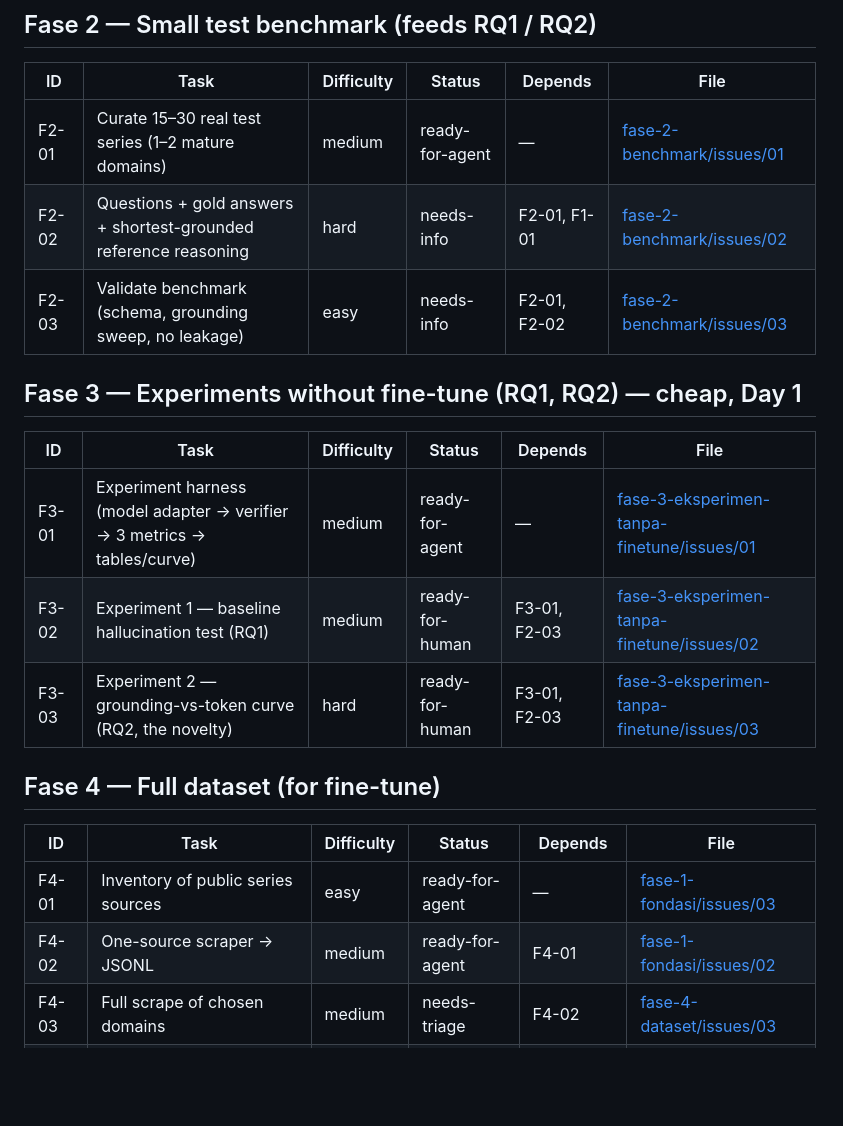
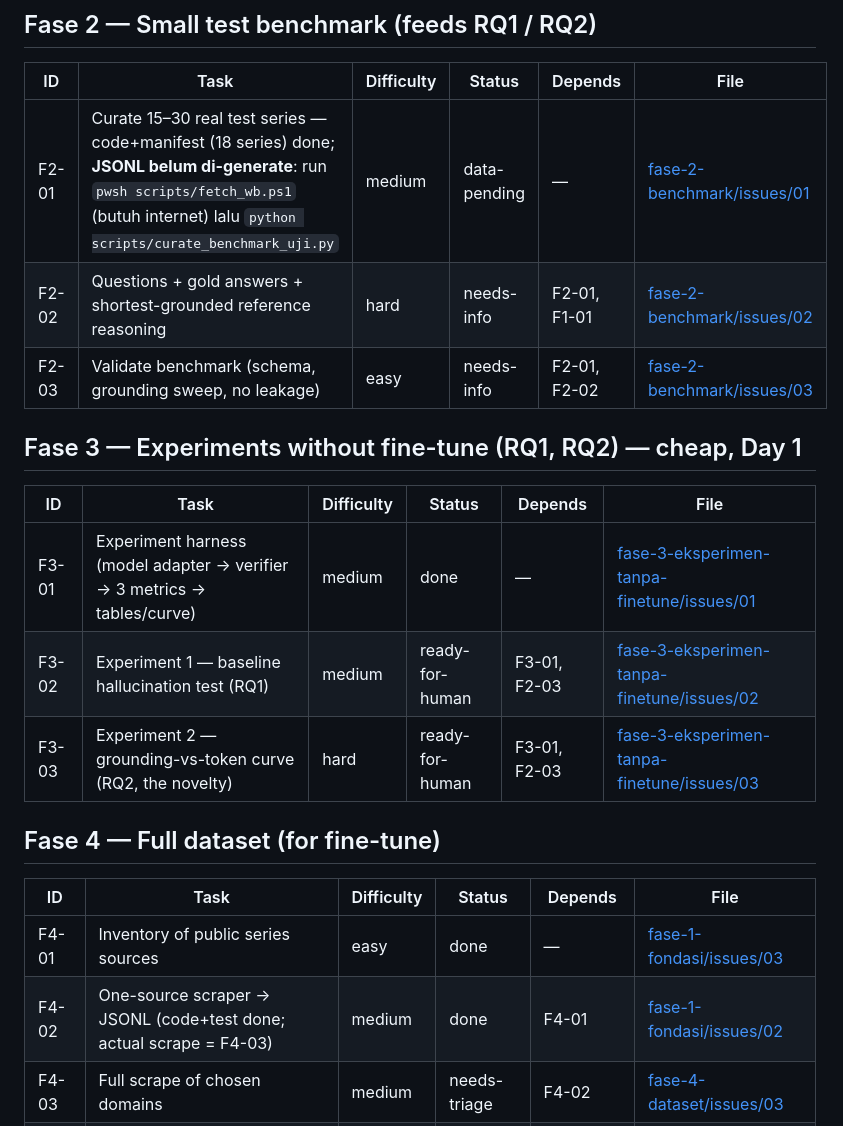
Before and after one commit to eycoo/creditaudit, a Markdown page: .scratch/BOARD.md, the part around the change. Rendered like a GitHub page; blank space fills up the shorter version.

Commit message:
Integrate Wave-0: mark F3-01/F4-01/F4-02 done, flag F2-01 data-pending
Co-Authored-By: Claude Opus 4.8 <noreply@anthropic.com>

```diff
--- a/.scratch/BOARD.md
+++ b/.scratch/BOARD.md
@@ -70,7 +70,7 @@ on `master` and is the **integration point**.
 
 | ID | Task | Difficulty | Status | Depends | File |
 |---|---|---|---|---|---|
-| F2-01 | Curate 15–30 real test series (1–2 mature domains) | medium | ready-for-agent | — | [fase-2-benchmark/issues/01](fase-2-benchmark/issues/01-kurasi-deret-uji.md) |
+| F2-01 | Curate 15–30 real test series — code+manifest (18 series) done; **JSONL belum di-generate**: run `pwsh scripts/fetch_wb.ps1` (butuh internet) lalu `python scripts/curate_benchmark_uji.py` | medium | data-pending | — | [fase-2-benchmark/issues/01](fase-2-benchmark/issues/01-kurasi-deret-uji.md) |
 | F2-02 | Questions + gold answers + shortest-grounded reference reasoning | hard | needs-info | F2-01, F1-01 | [fase-2-benchmark/issues/02](fase-2-benchmark/issues/02-pertanyaan-jawaban-reasoning-acuan.md) |
 | F2-03 | Validate benchmark (schema, grounding sweep, no leakage) | easy | needs-info | F2-01, F2-02 | [fase-2-benchmark/issues/03](fase-2-benchmark/issues/03-validasi-benchmark.md) |
 
@@ -78,7 +78,7 @@ on `master` and is the **integration point**.
 
 | ID | Task | Difficulty | Status | Depends | File |
 |---|---|---|---|---|---|
-| F3-01 | Experiment harness (model adapter → verifier → 3 metrics → tables/curve) | medium | ready-for-agent | — | [fase-3-eksperimen-tanpa-finetune/issues/01](fase-3-eksperimen-tanpa-finetune/issues/01-harness-eksperimen.md) |
+| F3-01 | Experiment harness (model adapter → verifier → 3 metrics → tables/curve) | medium | done | — | [fase-3-eksperimen-tanpa-finetune/issues/01](fase-3-eksperimen-tanpa-finetune/issues/01-harness-eksperimen.md) |
 | F3-02 | Experiment 1 — baseline hallucination test (RQ1) | medium | ready-for-human | F3-01, F2-03 | [fase-3-eksperimen-tanpa-finetune/issues/02](fase-3-eksperimen-tanpa-finetune/issues/02-eksperimen-1-halusinasi-rq1.md) |
 | F3-03 | Experiment 2 — grounding-vs-token curve (RQ2, the novelty) | hard | ready-for-human | F3-01, F2-03 | [fase-3-eksperimen-tanpa-finetune/issues/03](fase-3-eksperimen-tanpa-finetune/issues/03-eksperimen-2-kurva-rq2.md) |
 
@@ -86,8 +86,8 @@ on `master` and is the **integration point**.
 
 | ID | Task | Difficulty | Status | Depends | File |
 |---|---|---|---|---|---|
-| F4-01 | Inventory of public series sources | easy | ready-for-agent | — | [fase-1-fondasi/issues/03](fase-1-fondasi/issues/03-inventaris-sumber-deret.md) |
-| F4-02 | One-source scraper → JSONL | medium | ready-for-agent | F4-01 | [fase-1-fondasi/issues/02](fase-1-fondasi/issues/02-scraper-satu-sumber.md) |
+| F4-01 | Inventory of public series sources | easy | done | — | [fase-1-fondasi/issues/03](fase-1-fondasi/issues/03-inventaris-sumber-deret.md) |
+| F4-02 | One-source scraper → JSONL (code+test done; actual scrape = F4-03) | medium | done | F4-01 | [fase-1-fondasi/issues/02](fase-1-fondasi/issues/02-scraper-satu-sumber.md) |
 | F4-03 | Full scrape of chosen domains | medium | needs-triage | F4-02 | [fase-4-dataset/issues/03](fase-4-dataset/issues/03-scrape-penuh.md) |
 | F4-04 | Large-scale reasoning synthesis + auto-verify | hard | needs-triage | F4-03, F1-01 | [fase-4-dataset/issues/04](fase-4-dataset/issues/04-sintesis-reasoning-acuan.md) |
 | F4-05 | Train/test split + stratify + anti-leakage (§9.4) | medium | needs-triage | F4-04 | [fase-4-dataset/issues/05](fase-4-dataset/issues/05-split-anti-bocor.md) |
```
